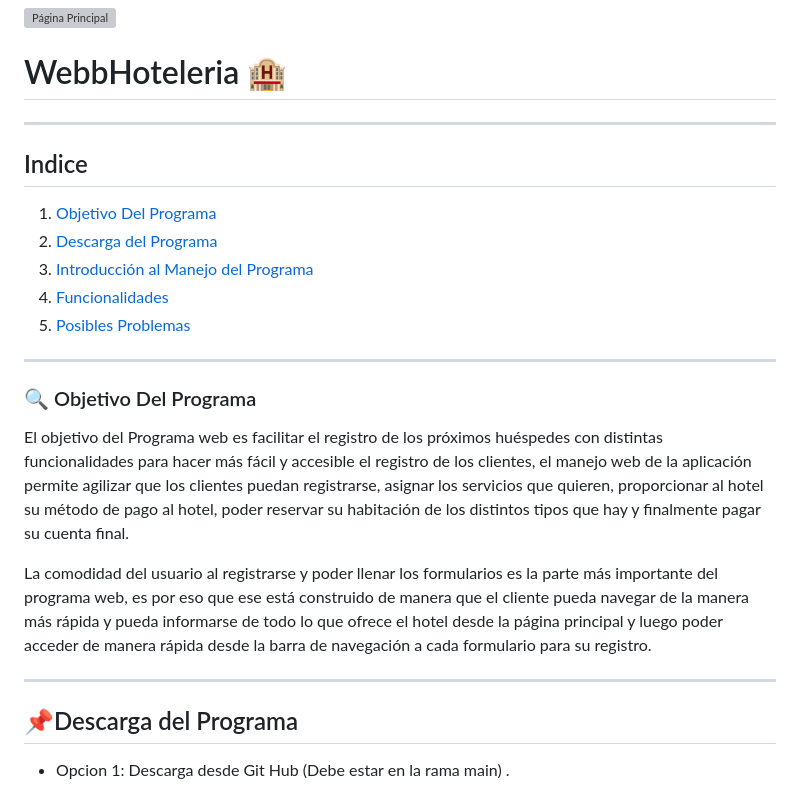
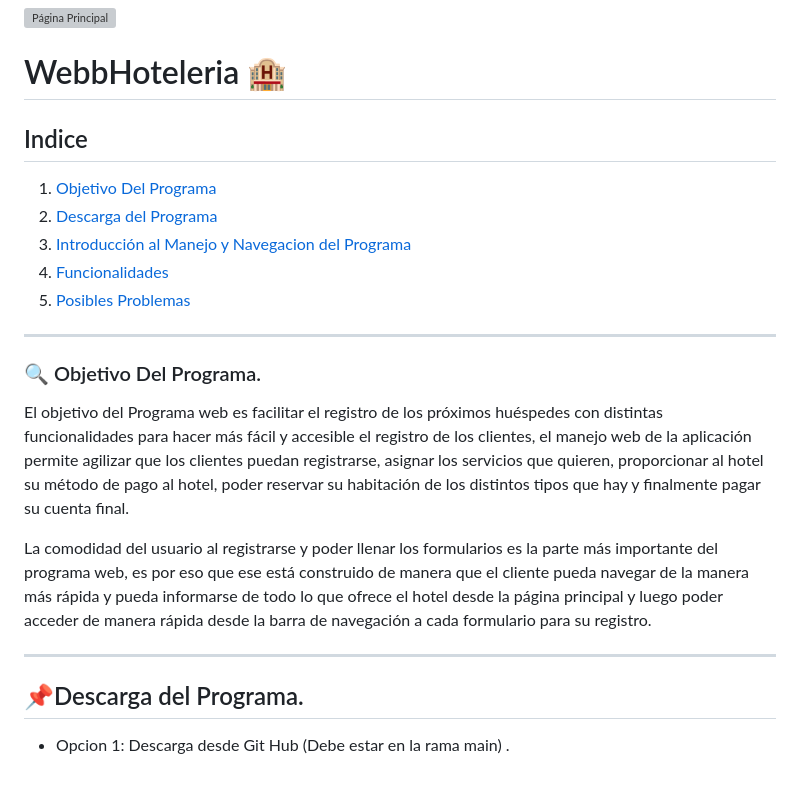
Before and after one commit to MoralesR-2020045/WebbHoteleria, a Markdown page: README.md, the part around one of its changes. GitHub-like rendering; grey boxes are pictures that could not be loaded.

```diff
--- a/README.md
+++ b/README.md
@@ -3,17 +3,16 @@
 
 
 # WebbHoteleria 🏨
----
 
 
 ## Indice
 1. [Objetivo Del Programa](#objetivo-del-programa)
 2. [Descarga del Programa](#descarga-del-programa)
-3. [Introducción al Manejo del Programa](#introducción-al-manejo-del-programa)
+3. [Introducción al Manejo y Navegacion del Programa](#introducción-al-manejo-y-navegacion-del-programa)
 4. [Funcionalidades](#funcionalidades)
 5. [Posibles Problemas](#posibles-problemas)
 ---
-### 🔍 Objetivo Del Programa
+### 🔍 Objetivo Del Programa.
 
 El objetivo del Programa web es facilitar el registro de los próximos huéspedes con distintas funcionalidades para hacer más fácil y accesible el registro de los clientes, el manejo web de la aplicación permite agilizar que los clientes puedan registrarse, asignar los servicios que quieren, proporcionar al hotel su método de pago al hotel, poder reservar su habitación de los distintos tipos que hay y finalmente pagar su cuenta final.
 
@@ -21,7 +20,7 @@ La comodidad del usuario al registrarse y poder llenar los formularios es la par
 
 ---
 
-## 📌Descarga del Programa
+## 📌Descarga del Programa.
 
 - Opcion 1: Descarga desde Git Hub (Debe estar en la rama main) .
 
```
Also changed, not shown: other parts of README.md (+47 -13 lines).
